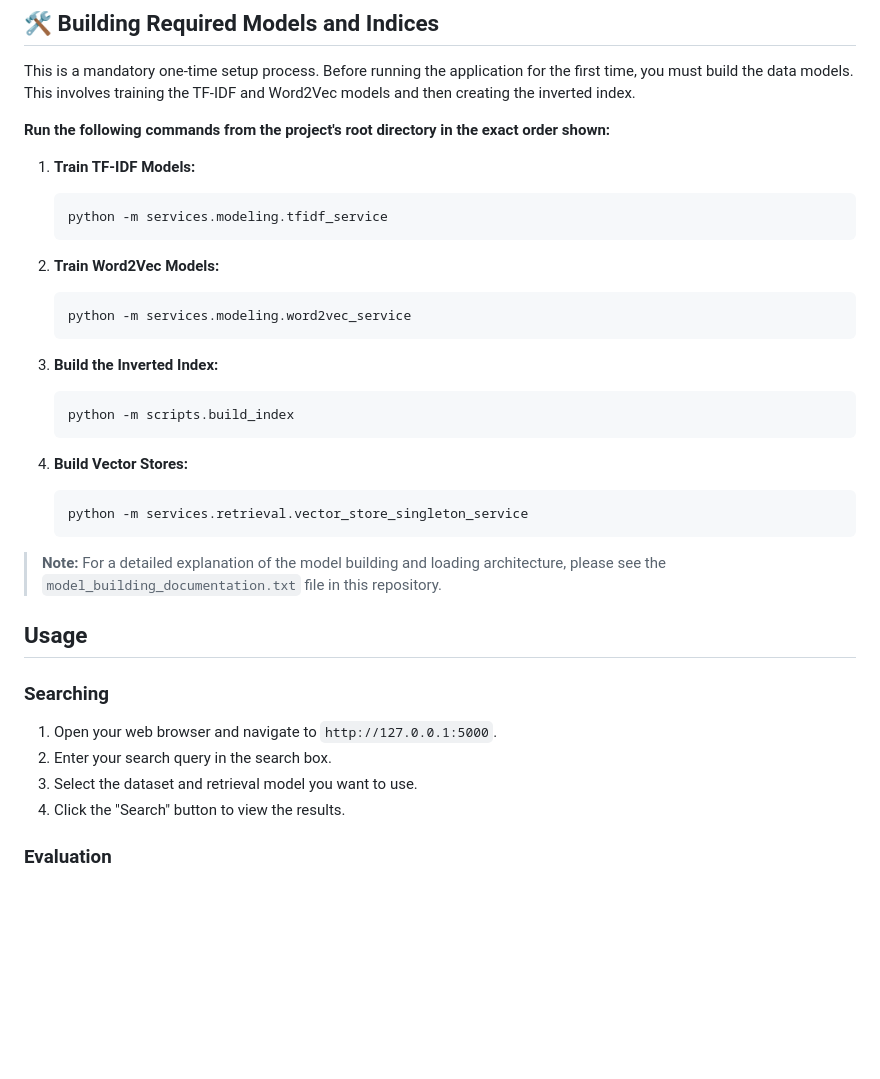
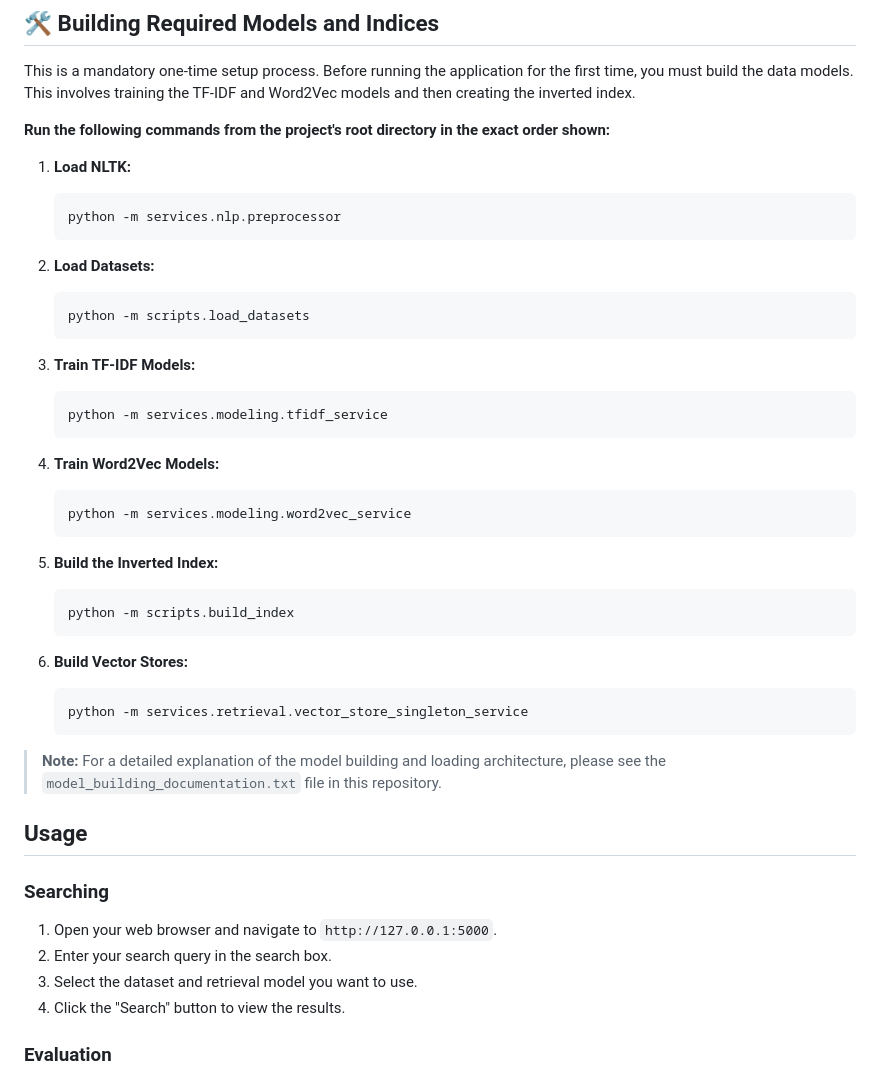
Before and after one commit to NaelEbrahim/Information-Retrieval-System-Search-Engine-, a Markdown page: README.md, the part around the change. Drawn GitHub-style; blank space fills up the shorter version.

Commit message:
update(readme): Reorders and clarifies setup instructions
Reorders the setup instructions in the README for clarity.

Adds steps for loading NLTK and datasets and renumbers the
remaining steps accordingly.

````diff
--- a/README.md
+++ b/README.md
@@ -151,22 +151,32 @@ This is a mandatory one-time setup process. Before running the application for t
 
 **Run the following commands from the project's root directory in the exact order shown:**
 
-1.  **Train TF-IDF Models:**
+1.  **Load NLTK:**
+    ```bash
+    python -m services.nlp.preprocessor
+    ```
+
+2.  **Load Datasets:**
+    ```bash
+    python -m scripts.load_datasets
+    ```
+
+3.  **Train TF-IDF Models:**
     ```bash
     python -m services.modeling.tfidf_service
     ```
 
-2.  **Train Word2Vec Models:**
+4.  **Train Word2Vec Models:**
     ```bash
     python -m services.modeling.word2vec_service
     ```
 
-3.  **Build the Inverted Index:**
+5.  **Build the Inverted Index:**
     ```bash
     python -m scripts.build_index
     ```
 
-4.  **Build Vector Stores:**
+6.  **Build Vector Stores:**
     ```bash
     python -m services.retrieval.vector_store_singleton_service
     ```
@@ -178,9 +188,9 @@ This is a mandatory one-time setup process. Before running the application for t
 ### Searching
 
 1.  Open your web browser and navigate to `http://127.0.0.1:5000`.
-2.  Enter your search query in the search box.
-3.  Select the dataset and retrieval model you want to use.
-4.  Click the "Search" button to view the results.
+1.  Enter your search query in the search box.
+1.  Select the dataset and retrieval model you want to use.
+1.  Click the "Search" button to view the results.
 
 ### Evaluation
 
````
